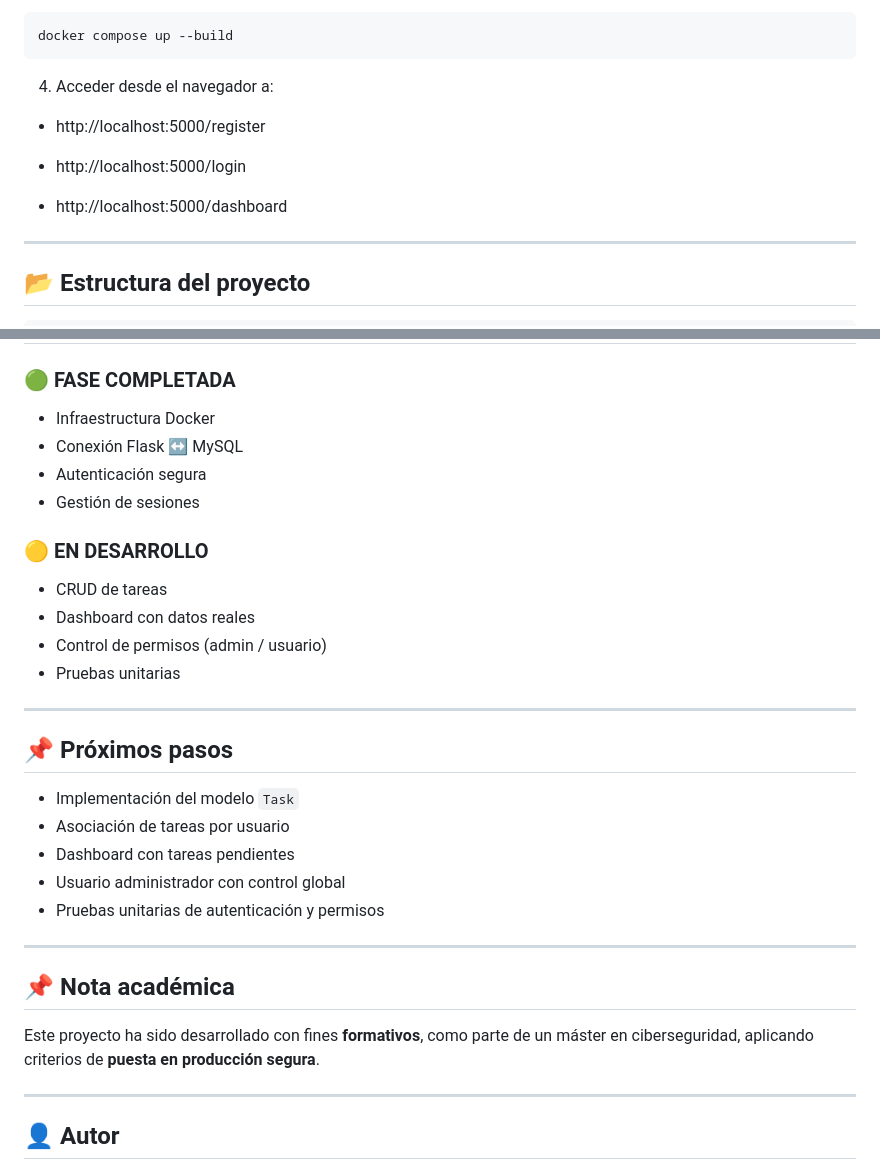
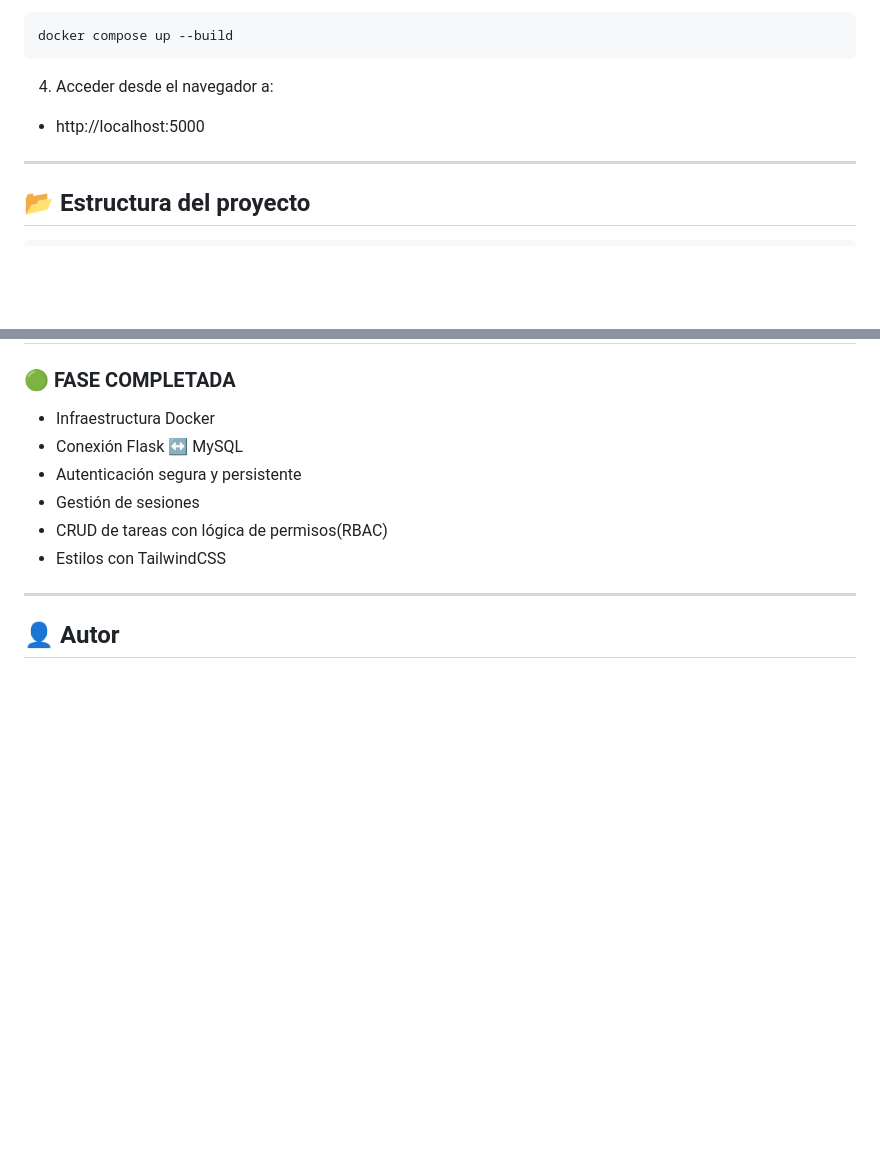
Before and after one commit to Jvazesp2002/secure-todo-app, a Markdown page: README.md, 2 parts joined by grey strips. Rendered like a GitHub page; blank space fills up the shorter version.

```diff
--- a/README.md
+++ b/README.md
@@ -101,11 +94,7 @@ docker compose up --build
 
 4. Acceder desde el navegador a:
 
-* http://localhost:5000/register
-
-* http://localhost:5000/login
-
-* http://localhost:5000/dashboard
+* http://localhost:5000
 ---
 
 ## 📂 Estructura del proyecto
@@ -160,30 +149,10 @@ Se incluyen pruebas unitarias con **pytest**, enfocadas principalmente en:
 ### 🟢 FASE COMPLETADA
 - Infraestructura Docker
 - Conexión Flask ↔ MySQL
-- Autenticación segura
+- Autenticación segura y persistente
 - Gestión de sesiones
-
-### 🟡 EN DESARROLLO
-- CRUD de tareas
-- Dashboard con datos reales
-- Control de permisos (admin / usuario)
-- Pruebas unitarias
-
----
-
-## 📌 Próximos pasos
-- Implementación del modelo `Task`
-- Asociación de tareas por usuario
-- Dashboard con tareas pendientes
-- Usuario administrador con control global
-- Pruebas unitarias de autenticación y permisos
-
-
----
-
-## 📌 Nota académica
-
-Este proyecto ha sido desarrollado con fines **formativos**, como parte de un máster en ciberseguridad, aplicando criterios de **puesta en producción segura**.
+- CRUD de tareas con lógica de permisos(RBAC)
+- Estilos con TailwindCSS
 
 ---
 
```
Also changed, not shown: other parts of README.md (+41 -48 lines).
